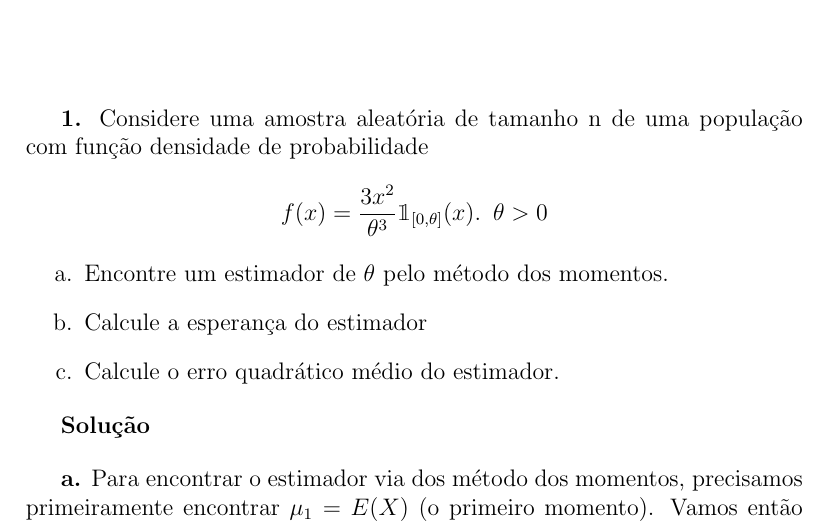
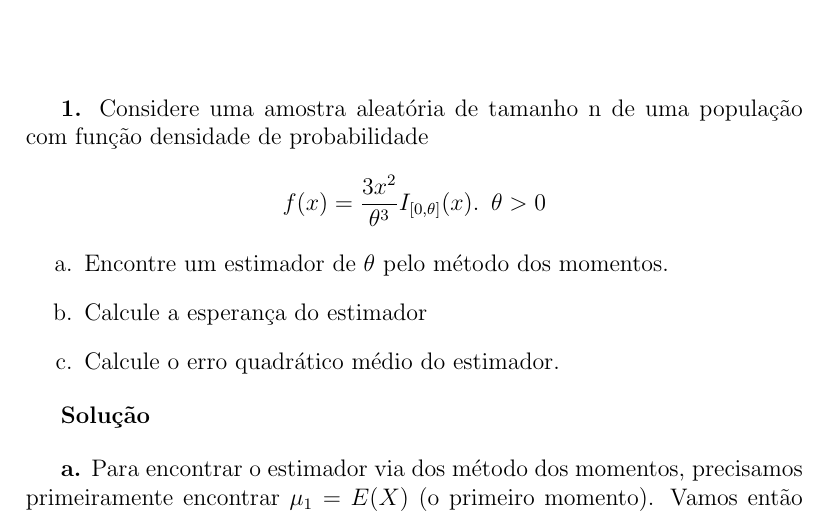
Before and after one commit to GabrielCFreitas/ME319-1SEM2016, a LaTeX document (Teste2/GabaritoTeste2.tex): part of page 1 of 2, cut so that both start at the same text. Compiled offline with pdfLaTeX.

Commit message:
Teste2 adicionado

```diff
--- a/GabaritoTeste2.tex
+++ b/Teste2/GabaritoTeste2.tex
@@ -3,7 +3,6 @@
 
 \date{}
 \usepackage{amsmath}
-\usepackage{bbm}
 \usepackage{enumitem}
 \usepackage[utf8]{inputenc}
 
@@ -11,7 +10,7 @@
 \begin{document}
 \maketitle
 
-\textbf{1.} Considere uma amostra aleatória de tamanho n de uma população com função densidade de probabilidade $$f(x) = \frac{3x^2}{\theta^3} \mathbbm{1}_{[0,\theta]}(x). \, \, \, \theta > 0$$
+\textbf{1.} Considere uma amostra aleatória de tamanho n de uma população com função densidade de probabilidade $$f(x) = \frac{3x^2}{\theta^3} I_{[0,\theta]}(x). \, \, \, \theta > 0$$
 
 \begin{itemize}
 	\item[a.] Encontre um estimador de $\theta$ pelo método dos momentos.
```
Also changed, not shown: Teste2/GabaritoTeste2.pdf (added), Teste2/GabaritoTeste2.tex (2 more changed lines), 4 other files.
